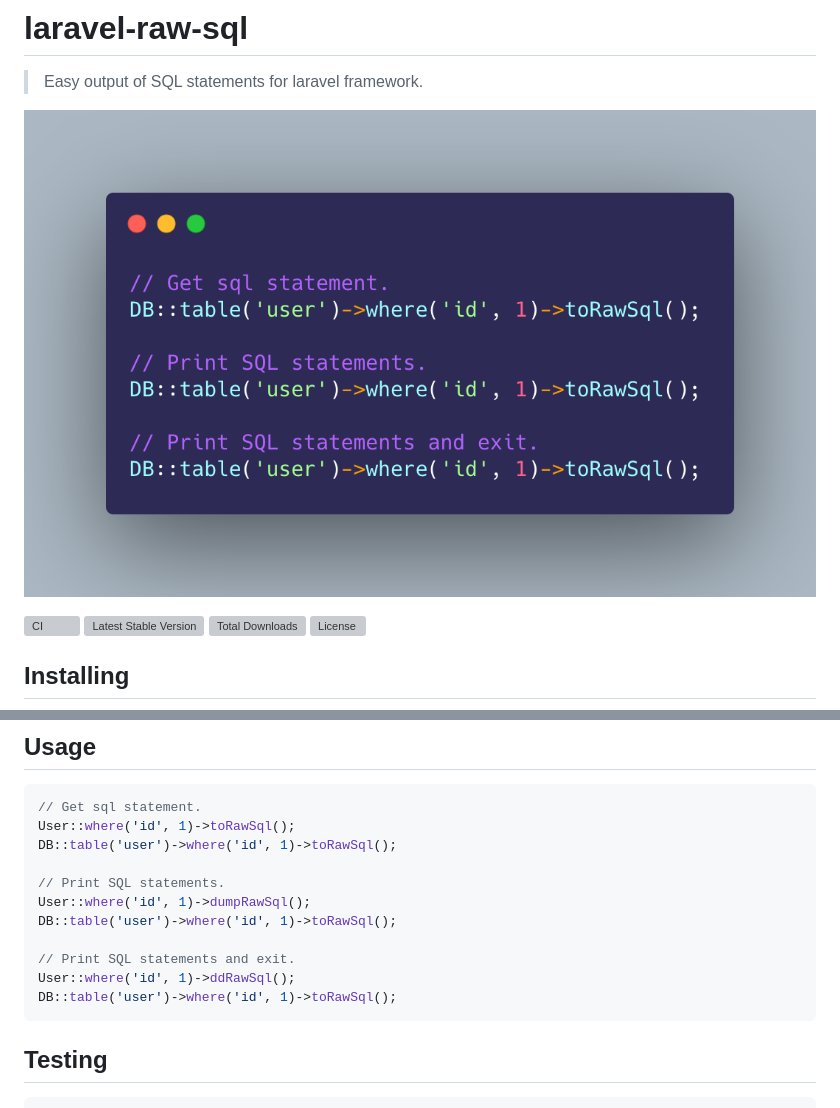
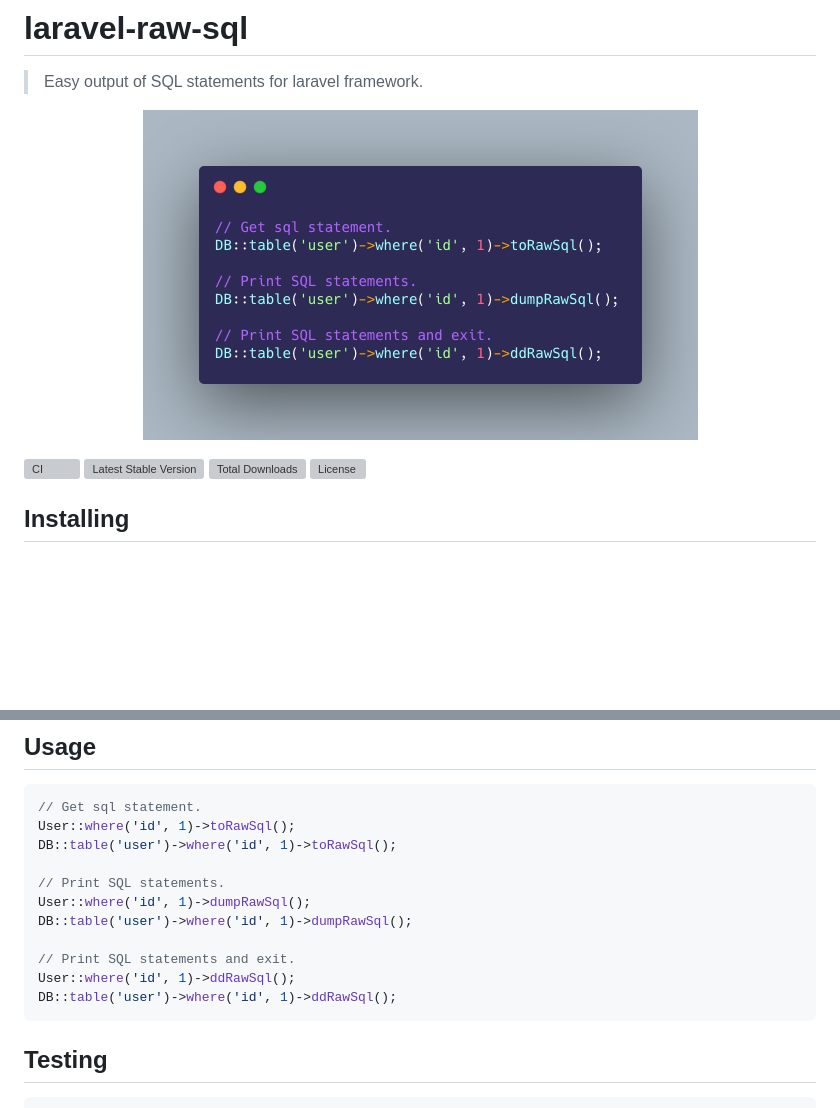
Before and after one commit to guanguans/laravel-dump-sql, a Markdown page: README.md, 2 parts joined by grey strips. Drawn GitHub-style; pictures changed too: docs/usage.png; blank space fills up the shorter version; grey boxes are pictures that could not be loaded.

````diff
--- a/README.md
+++ b/README.md
@@ -30,11 +30,11 @@ DB::table('user')->where('id', 1)->toRawSql();
 
 // Print SQL statements.
 User::where('id', 1)->dumpRawSql();
-DB::table('user')->where('id', 1)->toRawSql();
+DB::table('user')->where('id', 1)->dumpRawSql();
 
 // Print SQL statements and exit.
 User::where('id', 1)->ddRawSql();
-DB::table('user')->where('id', 1)->toRawSql();
+DB::table('user')->where('id', 1)->ddRawSql();
 ```
 
 ## Testing
````
